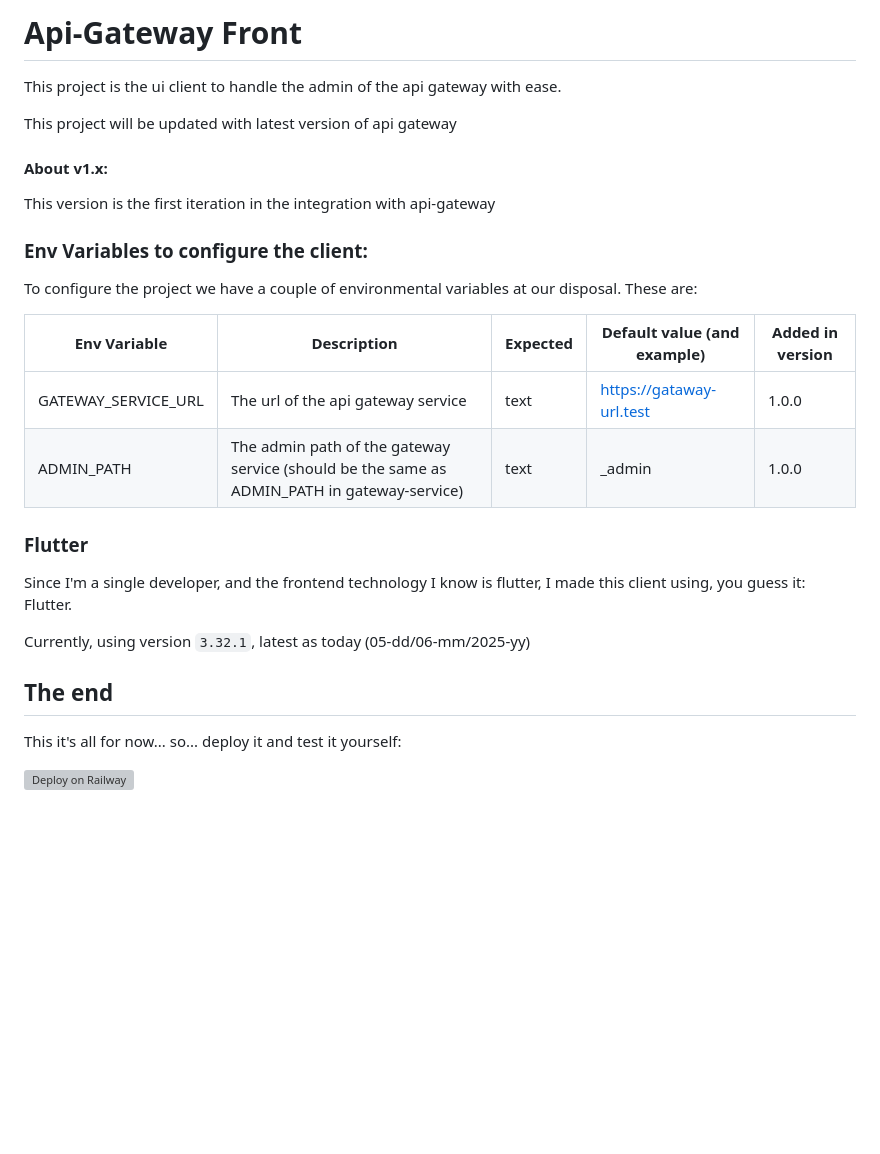
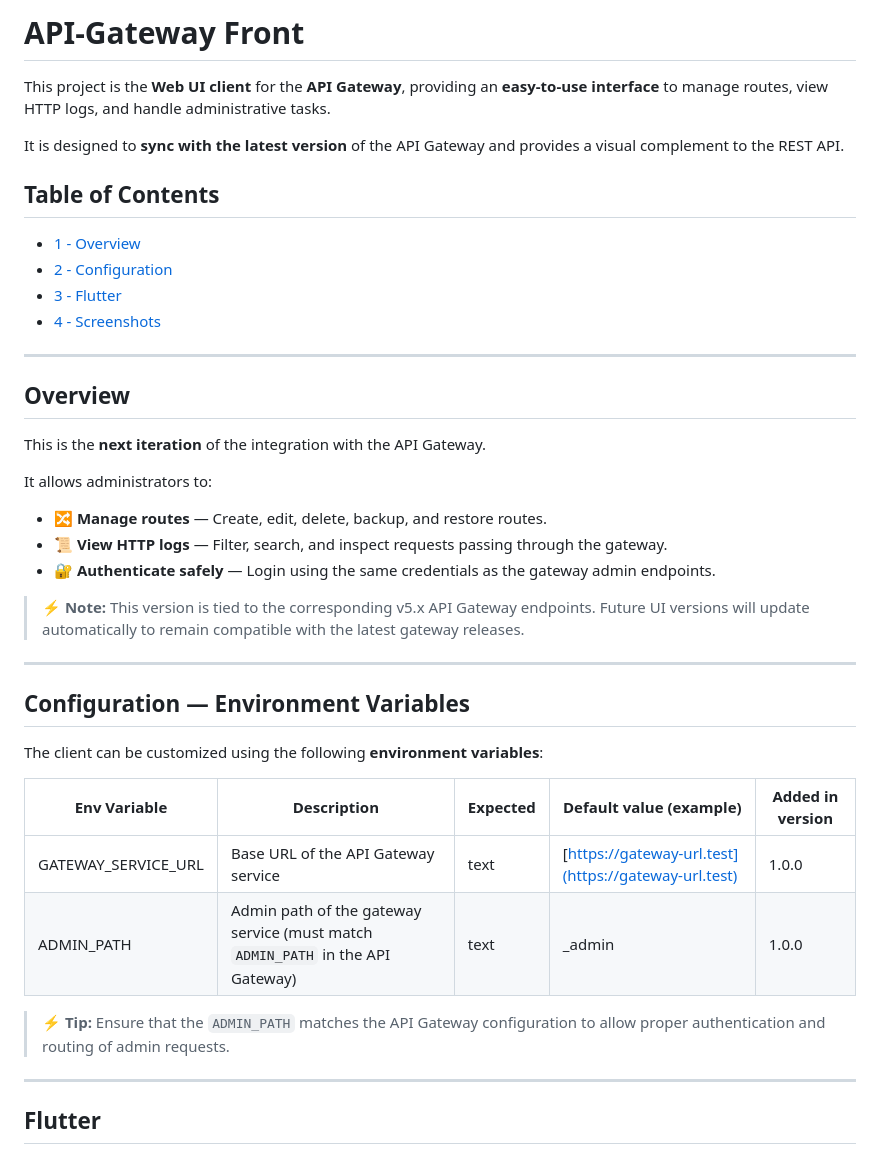
Before and after one commit to Root-101/api-gateway, a Markdown page: tools/api_gateway_front/README.md, the part around the change printed below. GitHub-like rendering; blank space fills up the shorter version; grey boxes are pictures that could not be loaded.

Commit message:
Impr [docs]: Add more docs
- Http route
- Extras
- Web client docs

```diff
--- a/tools/api_gateway_front/README.md
+++ b/tools/api_gateway_front/README.md
@@ -1,31 +1,47 @@
-# Api-Gateway Front
+# API-Gateway Front
 
-This project is the ui client to handle the admin of the api gateway with ease.
+This project is the **Web UI client** for the **API Gateway**, providing an **easy-to-use interface** to manage routes,
+view HTTP logs, and handle administrative tasks.
 
-This project will be updated with latest version of api gateway
+It is designed to **sync with the latest version** of the API Gateway and provides a visual complement to the REST API.
 
-#### About v1.x:
+## Table of Contents
 
-This version is the first iteration in the integration with api-gateway
+- [1 - Overview](#1)
+- [2 - Configuration](#2)
+- [3 - Flutter](#3)
+- [4 - Screenshots](#4)
 
-### Env Variables to configure the client:
+---
 
-To configure the project we have a couple of environmental variables at our disposal. These are:
+## Overview<a name="1"></a>
 
-| Env Variable        | Description                                                                                 | Expected | Default value (and example) | Added in version |
-|---------------------|---------------------------------------------------------------------------------------------|----------|-----------------------------|------------------|
-| GATEWAY_SERVICE_URL | The url of the api gateway service                                                          | text     | https://gataway-url.test    | 1.0.0            |
-| ADMIN_PATH          | The admin path of the gateway service (should be the same as ADMIN_PATH in gateway-service) | text     | _admin                      | 1.0.0            |
+This is the **next iteration** of the integration with the API Gateway.
 
-### Flutter
+It allows administrators to:
 
-Since I'm a single developer, and the frontend technology I know is flutter, I made this client using, you guess it:
-Flutter.
+* 🔀 **Manage routes** — Create, edit, delete, backup, and restore routes.
+* 📜 **View HTTP logs** — Filter, search, and inspect requests passing through the gateway.
+* 🔐 **Authenticate safely** — Login using the same credentials as the gateway admin endpoints.
 
-Currently, using version `3.32.1`, latest as today (05-dd/06-mm/2025-yy)
+> ⚡ **Note:** This version is tied to the corresponding v5.x API Gateway endpoints. Future UI versions will update
+> automatically to remain compatible with the latest gateway releases.
 
-## The end
+---
 
-This it's all for now... so... deploy it and test it yourself:
+## Configuration — Environment Variables<a name="2"></a>
 
-[![Deploy on Railway](https://railway.app/button.svg)](https://railway.app/template/IR4lVv?referralCode=6_5_ta)
+The client can be customized using the following **environment variables**:
+
+| Env Variable        | Description                                                                    | Expected | Default value (example)                              | Added in version |
+|---------------------|--------------------------------------------------------------------------------|----------|------------------------------------------------------|------------------|
+| GATEWAY_SERVICE_URL | Base URL of the API Gateway service                                            | text     | [https://gateway-url.test](https://gateway-url.test) | 1.0.0            |
+| ADMIN_PATH          | Admin path of the gateway service (must match `ADMIN_PATH` in the API Gateway) | text     | \_admin                                              | 1.0.0            |
+
+> ⚡ **Tip:** Ensure that the `ADMIN_PATH` matches the API Gateway configuration to allow proper authentication and
+> routing of admin requests.
+
+---
+
+## Flutter<a name="3"></a>
+
```
Also changed, not shown: other parts of tools/api_gateway_front/README.md (+50 -0 lines), doc/detailed-api-docs-README.md (+157 -42 lines), doc/images/web-client-10.png (added), doc/images/web-client-11.png (added), doc/images/web-client-8.png (added), doc/images/web-client-9.png (added).
